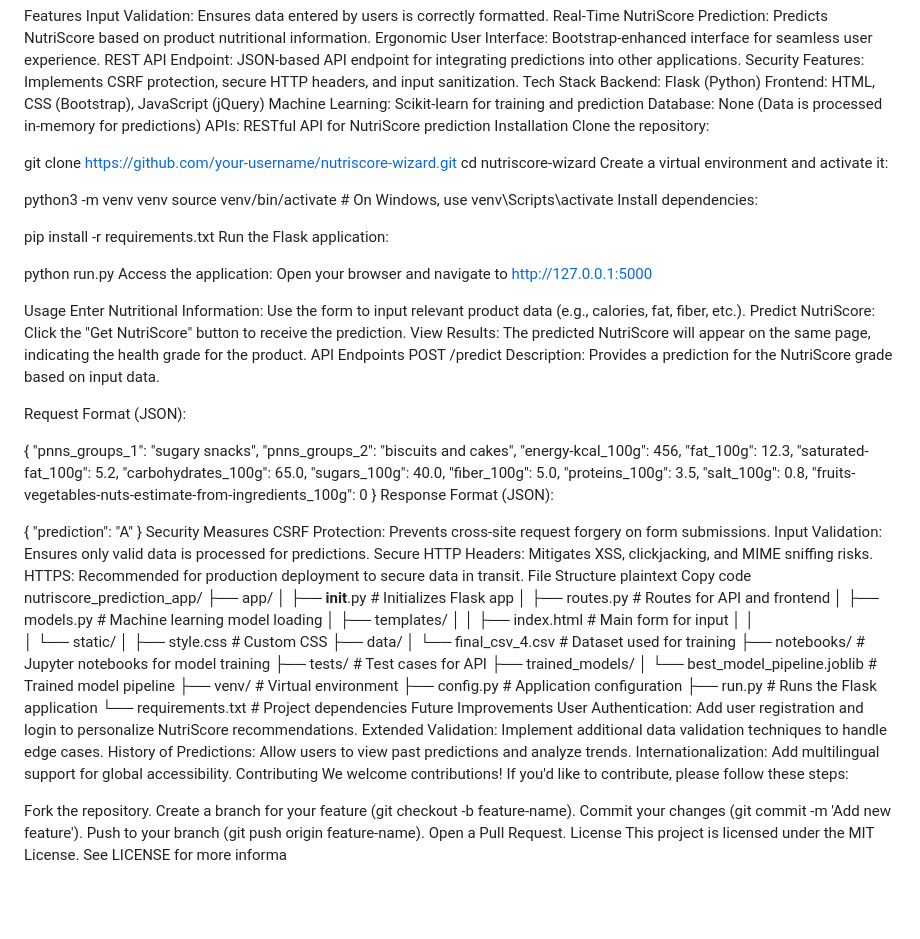
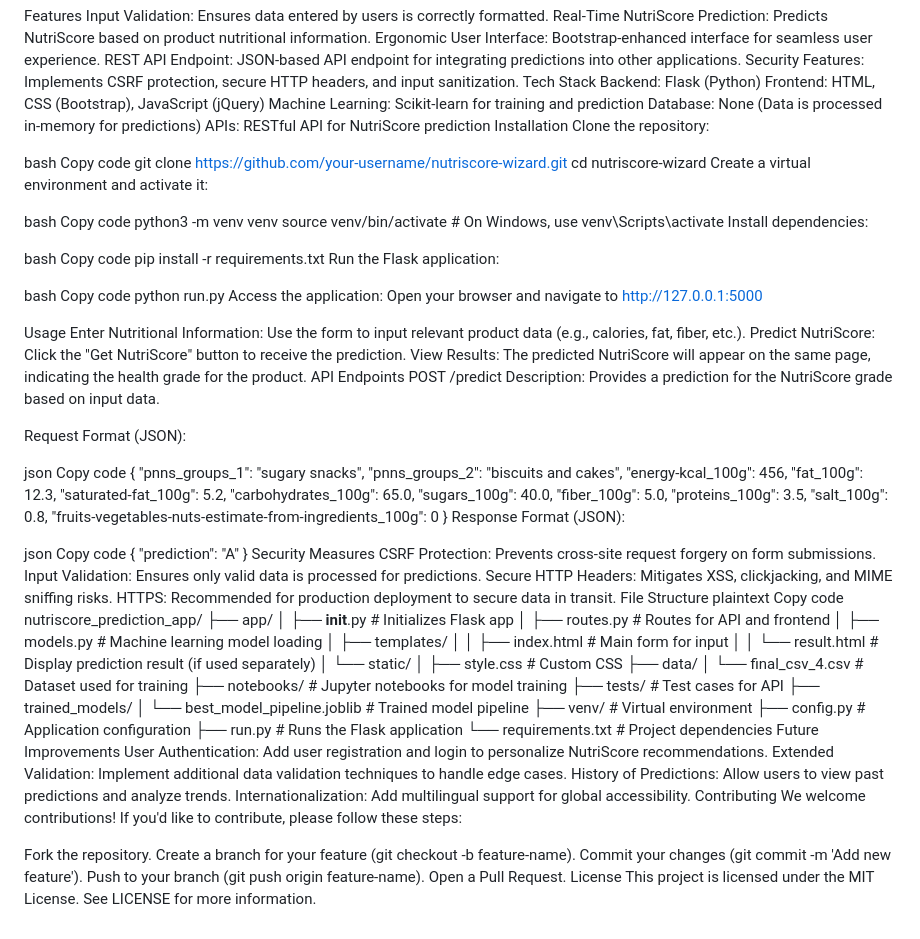
Before and after one commit to simbouch/nutriscore_prediction_app, a Markdown page: README.md, the part around the change. Drawn GitHub-style; blank space fills up the shorter version.

Commit message:
commit readme

```diff
--- a/README.md
+++ b/README.md
@@ -31,21 +31,25 @@ APIs: RESTful API for NutriScore prediction
 Installation
 Clone the repository:
 
-
+bash
+Copy code
 git clone https://github.com/your-username/nutriscore-wizard.git
 cd nutriscore-wizard
 Create a virtual environment and activate it:
 
-
+bash
+Copy code
 python3 -m venv venv
 source venv/bin/activate  # On Windows, use venv\Scripts\activate
 Install dependencies:
 
-
+bash
+Copy code
 pip install -r requirements.txt
 Run the Flask application:
 
-
+bash
+Copy code
 python run.py
 Access the application: Open your browser and navigate to http://127.0.0.1:5000
 
@@ -59,6 +63,8 @@ Description: Provides a prediction for the NutriScore grade based on input data.
 
 Request Format (JSON):
 
+json
+Copy code
 {
   "pnns_groups_1": "sugary snacks",
   "pnns_groups_2": "biscuits and cakes",
@@ -74,7 +80,8 @@ Request Format (JSON):
 }
 Response Format (JSON):
 
-
+json
+Copy code
 {
   "prediction": "A"
 }
@@ -93,7 +100,7 @@ nutriscore_prediction_app/
 │   ├── models.py               # Machine learning model loading
 │   ├── templates/
 │   │   ├── index.html          # Main form for input
-│   │
+│   │   └── result.html         # Display prediction result (if used separately)
 │   └── static/
 │       ├── style.css           # Custom CSS
 ├── data/
@@ -120,4 +127,4 @@ Commit your changes (git commit -m 'Add new feature').
 Push to your branch (git push origin feature-name).
 Open a Pull Request.
 License
-This project is licensed under the MIT License. See LICENSE for more informa
+This project is licensed under the MIT License. See LICENSE for more information.
```
